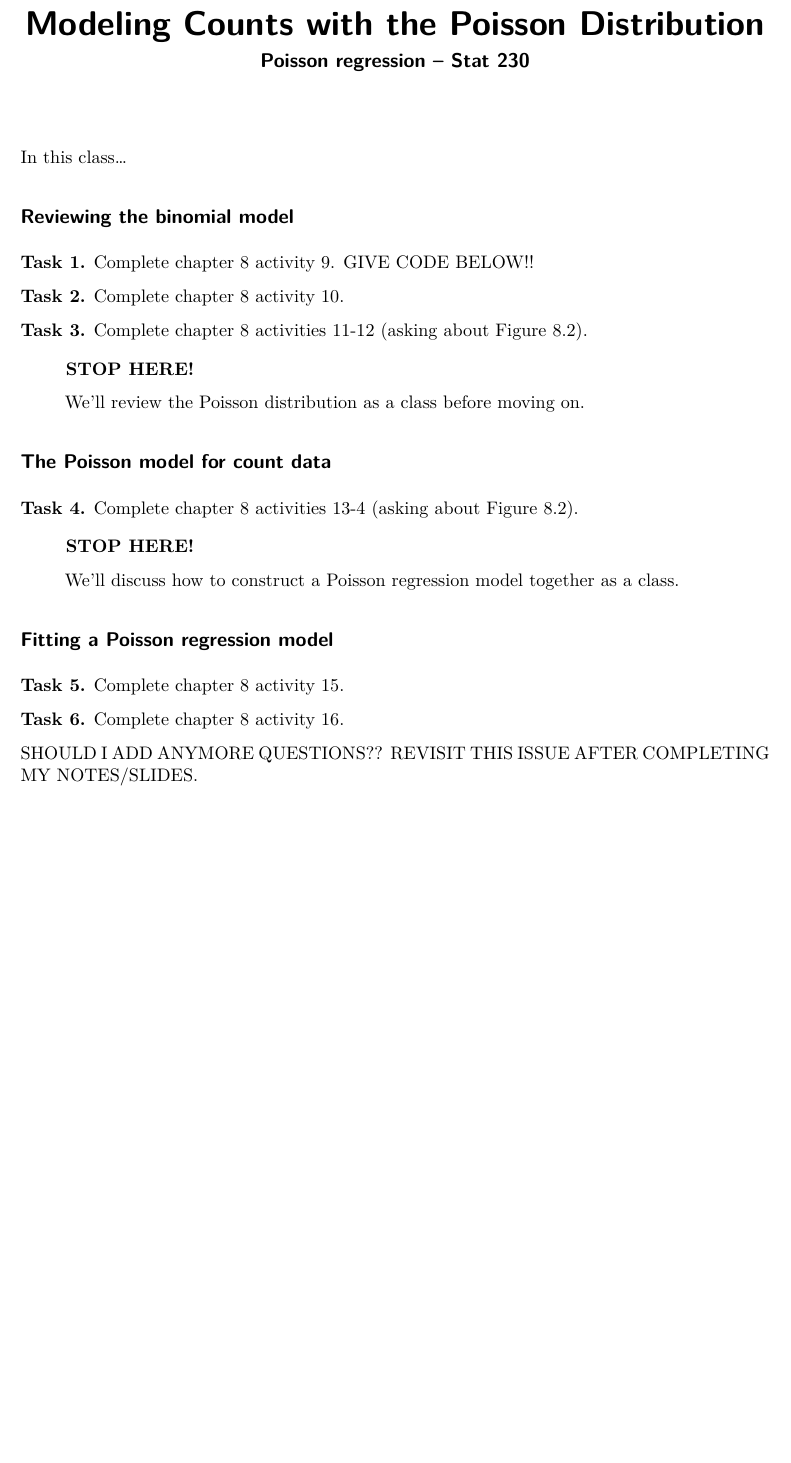
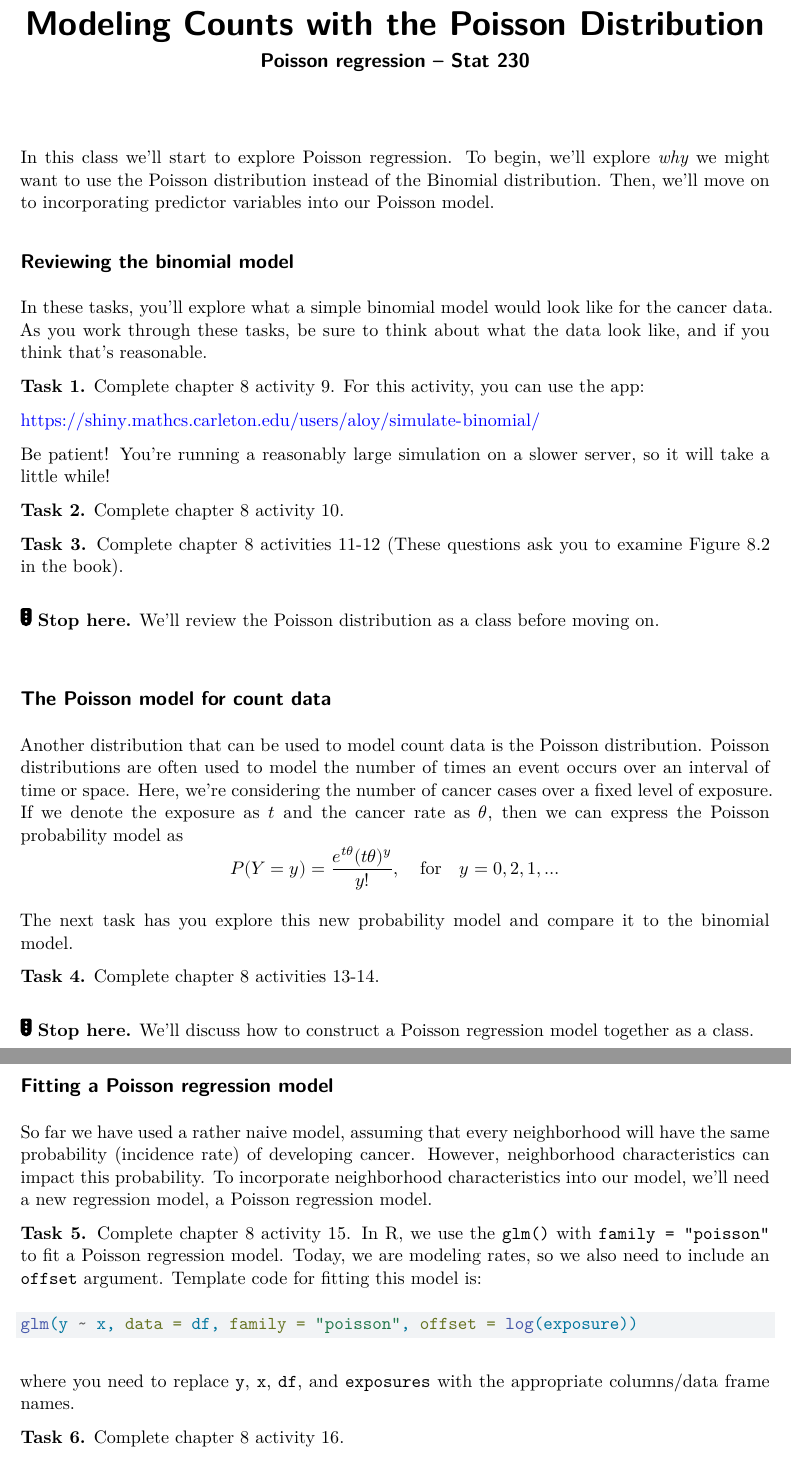
Before and after one commit to stat230/activities, a Quarto document (19-poisson-rates.qmd): part of the page before the commit and two parts of pages 1 and 2 of 2 after it, the two joined at a grey line, cut so that both start at the same text, the shorter picture padded with empty space. Rendered offline with R 4.5, knitr and Pandoc in place of Quarto, then LaTeX, with nearby package versions.

Commit message:
poisson activity

````diff
--- a/19-poisson-rates.qmd
+++ b/19-poisson-rates.qmd
@@ -20,42 +21,60 @@
 task <- 0
 ```
 
-In this class...
+In this class we'll start to explore Poisson regression. To begin, we'll explore *why* we might want to use the Poisson distribution instead of the Binomial distribution. Then, we'll move on to incorporating predictor variables into our Poisson model.
 
 ## Reviewing the binomial model
 
-**Task `r (task <- task + 1)`.** Complete chapter 8 activity 9. GIVE CODE BELOW!!
+In these tasks, you'll explore what a simple binomial model would look like for the cancer data. As you work through these tasks, be sure to think about what the data look like, and if you think that's reasonable.
+
+**Task `r (task <- task + 1)`.** Complete chapter 8 activity 9. For this activity, you can use the app:
+
+https://shiny.mathcs.carleton.edu/users/aloy/simulate-binomial/
+
+Be patient! You're running a reasonably large simulation on a slower server, so it will take a little while!
+
 
 **Task `r (task <- task + 1)`.** Complete chapter 8 activity 10.
 
-**Task `r (task <- task + 1)`.** Complete chapter 8 activities 11-12 (asking about Figure 8.2).
+**Task `r (task <- task + 1)`.** Complete chapter 8 activities 11-12 (These questions ask you to examine Figure 8.2 in the book).
 
 
+\bigskip
 
-:::{.callout-important}
-## STOP HERE!
-We'll review the Poisson distribution as a class before moving on.
-:::
+`r fa("traffic-light")` **Stop here.** We'll review the Poisson distribution as a class before moving on.
 
+\bigskip
 
 ## The Poisson model for count data
 
+Another distribution that can be used to model count data is the Poisson distribution. Poisson distributions are often used to model the number of times an event occurs over an interval of time or space. Here, we're considering the number of cancer cases over a fixed level of exposure. If we denote the exposure as $t$ and the cancer rate as $\theta$, then we can express the Poisson probability model as
+$$
+P(Y=y) = \frac{e^{t \theta} (t \theta)^y}{y!}, \quad \text{for} \quad y = 0, 2, 1, \ldots
+$$
 
-**Task `r (task <- task + 1)`.** Complete chapter 8 activities 13-4 (asking about Figure 8.2).
+The next task has you explore this new probability model and compare it to the binomial model.
+
+**Task `r (task <- task + 1)`.** Complete chapter 8 activities 13-14.
 
 
+\bigskip
 
-:::{.callout-important}
-## STOP HERE!
-We'll discuss how to construct a Poisson regression model together as a class.
-:::
+`r fa("traffic-light")` **Stop here.** We'll discuss how to construct a Poisson regression model together as a class.
 
+\bigskip
 
 ## Fitting a Poisson regression model
 
+So far we have used a rather naive model, assuming that every neighborhood will have the same probability (incidence rate) of developing cancer. However, neighborhood characteristics can impact this probability. To incorporate neighborhood characteristics into our model, we'll need a new regression model, a Poisson regression model.
 
-**Task `r (task <- task + 1)`.** Complete chapter 8 activity 15.
+
+**Task `r (task <- task + 1)`.** Complete chapter 8 activity 15. In R, we use the `glm()` with `family = "poisson"` to fit a Poisson regression model. Today, we are modeling rates, so we also need to include an `offset` argument. Template code for fitting this model is:
+
+```{r eval=FALSE}
+glm(y ~ x, data = df, family = "poisson", offset = log(exposure))
+```
+
+where you need to replace `y`, `x`, `df`, and `exposures` with the appropriate columns/data frame names.
+
 
 **Task `r (task <- task + 1)`.** Complete chapter 8 activity 16.
-
-SHOULD I ADD ANYMORE QUESTIONS?? REVISIT THIS ISSUE AFTER COMPLETING MY NOTES/SLIDES.
````
Also changed, not shown: 18-quasibinomial-logistic.pdf, 19-poisson-rates.pdf, 19-poisson-rates.qmd (1 more changed lines).
